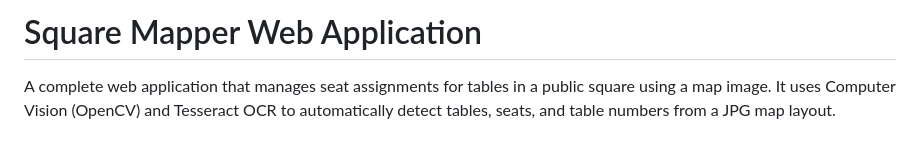
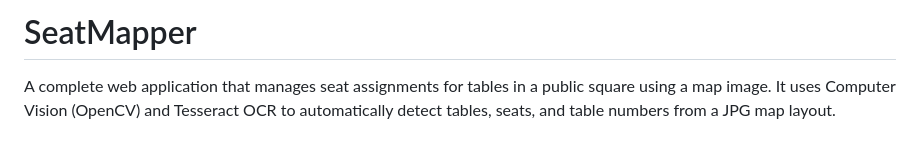
Before and after one commit to MaicolMoretti/Seat_Mapper, a Markdown page: README.md, the part around the change. GitHub-like rendering.

```diff
--- a/README.md
+++ b/README.md
@@ -1,4 +1,4 @@
-# Square Mapper Web Application
+# SeatMapper
 
 A complete web application that manages seat assignments for tables in a public square using a map image. It uses Computer Vision (OpenCV) and Tesseract OCR to automatically detect tables, seats, and table numbers from a JPG map layout.
 
```
